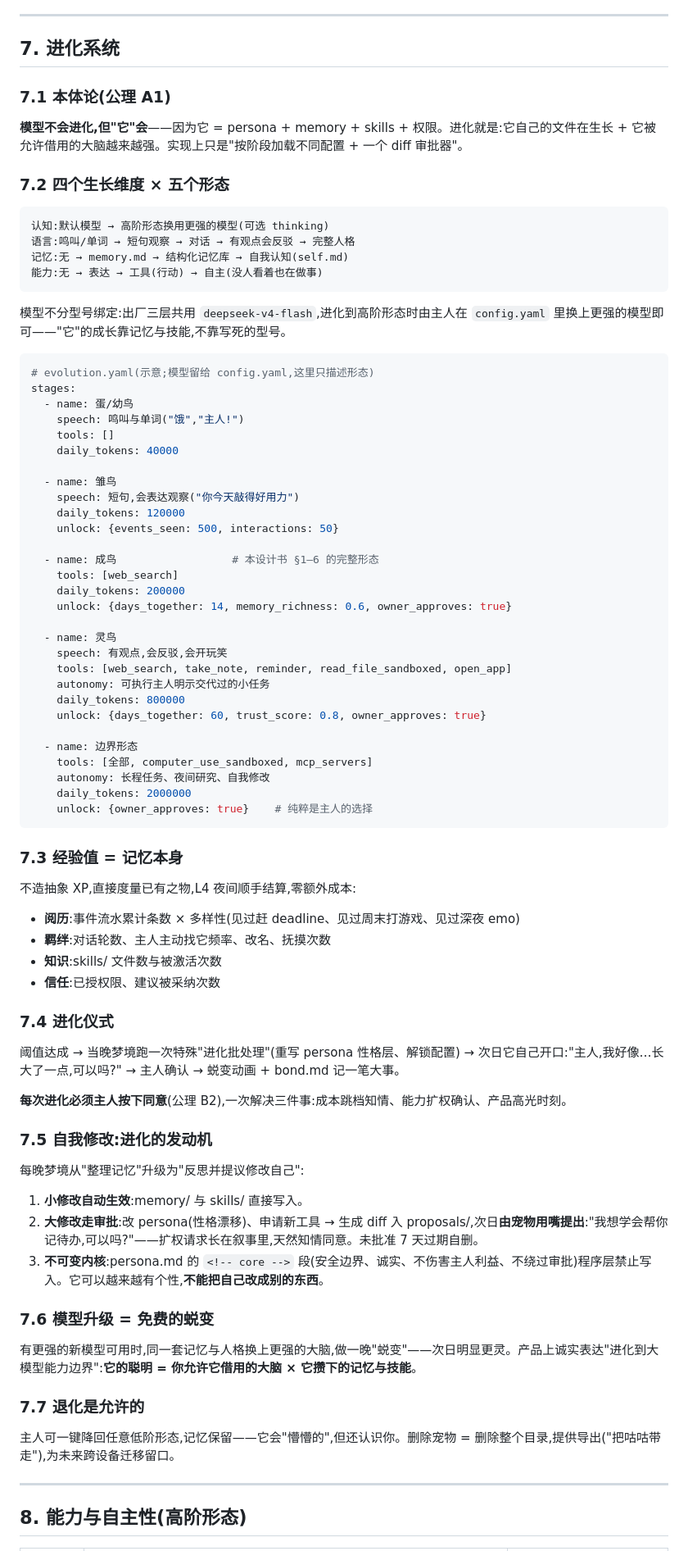
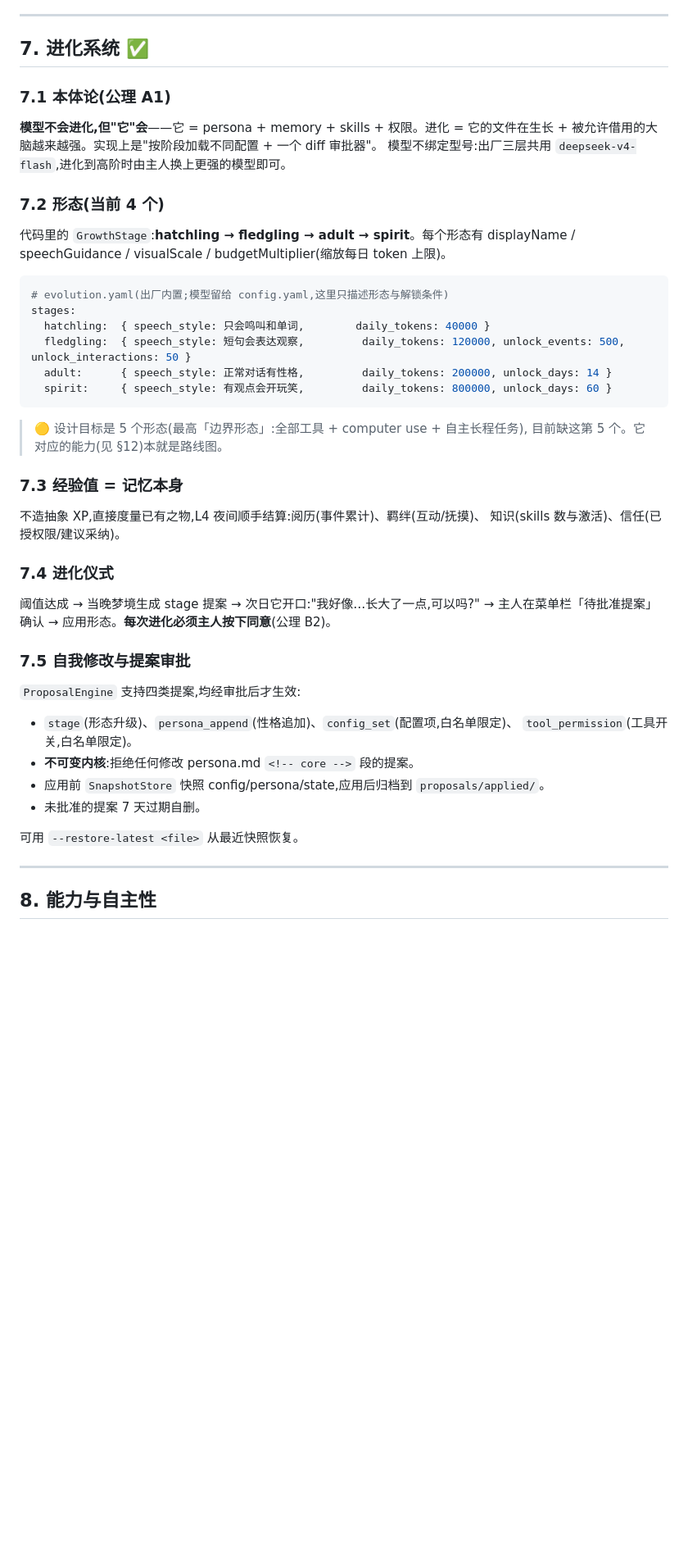
Before and after one commit to manwjh/gugu, a Markdown page: GUGU-DESIGN.md, the part around one of its changes. Shown at 82% size. GitHub-like rendering; blank space fills up the shorter version.

````diff
--- a/GUGU-DESIGN.md
+++ b/GUGU-DESIGN.md
@@ -309,87 +359,54 @@ LLM 决定"它想什么",情感引擎决定"它此刻什么状态"。一组本
 
 ---
 
-## 7. 进化系统
+## 7. 进化系统 ✅
 
 ### 7.1 本体论(公理 A1)
 
-**模型不会进化,但"它"会**——因为它 = persona + memory + skills + 权限。进化就是:它自己的文件在生长 + 它被允许借用的大脑越来越强。实现上只是"按阶段加载不同配置 + 一个 diff 审批器"。
+**模型不会进化,但"它"会**——它 = persona + memory + skills + 权限。进化 = 它的文件在生长 +
+被允许借用的大脑越来越强。实现上是"按阶段加载不同配置 + 一个 diff 审批器"。
+模型不绑定型号:出厂三层共用 `deepseek-v4-flash`,进化到高阶时由主人换上更强的模型即可。
 
-### 7.2 四个生长维度 × 五个形态
+### 7.2 形态(当前 4 个)
 
-```
-认知:默认模型 → 高阶形态换用更强的模型(可选 thinking)
-语言:鸣叫/单词 → 短句观察 → 对话 → 有观点会反驳 → 完整人格
-记忆:无 → memory.md → 结构化记忆库 → 自我认知(self.md)
-能力:无 → 表达 → 工具(行动) → 自主(没人看着也在做事)
+代码里的 `GrowthStage`:**hatchling → fledgling → adult → spirit**。每个形态有
+displayName / speechGuidance / visualScale / budgetMultiplier(缩放每日 token 上限)。
+
+```yaml
+# evolution.yaml(出厂内置;模型留给 config.yaml,这里只描述形态与解锁条件)
+stages:
+  hatchling:  { speech_style: 只会鸣叫和单词,        daily_tokens: 40000 }
+  fledgling:  { speech_style: 短句会表达观察,         daily_tokens: 120000, unlock_events: 500, unlock_interactions: 50 }
+  adult:      { speech_style: 正常对话有性格,         daily_tokens: 200000, unlock_days: 14 }
+  spirit:     { speech_style: 有观点会开玩笑,         daily_tokens: 800000, unlock_days: 60 }
 ```
 
-模型不分型号绑定:出厂三层共用 `deepseek-v4-flash`,进化到高阶形态时由主人在 `config.yaml` 里换上更强的模型即可——"它"的成长靠记忆与技能,不靠写死的型号。
-
-```yaml
-# evolution.yaml(示意;模型留给 config.yaml,这里只描述形态)
-stages:
-  - name: 蛋/幼鸟
-    speech: 鸣叫与单词("饿","主人!")
-    tools: []
-    daily_tokens: 40000
-
-  - name: 雏鸟
-    speech: 短句,会表达观察("你今天敲得好用力")
-    daily_tokens: 120000
-    unlock: {events_seen: 500, interactions: 50}
-
-  - name: 成鸟                  # 本设计书 §1–6 的完整形态
-    tools: [web_search]
-    daily_tokens: 200000
-    unlock: {days_together: 14, memory_richness: 0.6, owner_approves: true}
-
-  - name: 灵鸟
-    speech: 有观点,会反驳,会开玩笑
-    tools: [web_search, take_note, reminder, read_file_sandboxed, open_app]
-    autonomy: 可执行主人明示交代过的小任务
-    daily_tokens: 800000
-    unlock: {days_together: 60, trust_score: 0.8, owner_approves: true}
-
-  - name: 边界形态
-    tools: [全部, computer_use_sandboxed, mcp_servers]
-    autonomy: 长程任务、夜间研究、自我修改
-    daily_tokens: 2000000
-    unlock: {owner_approves: true}    # 纯粹是主人的选择
-```
+> 🟡 设计目标是 5 个形态(最高「边界形态」:全部工具 + computer use + 自主长程任务),
+> 目前缺这第 5 个。它对应的能力(见 §12)本就是路线图。
 
 ### 7.3 经验值 = 记忆本身
 
-不造抽象 XP,直接度量已有之物,L4 夜间顺手结算,零额外成本:
-
-- **阅历**:事件流水累计条数 × 多样性(见过赶 deadline、见过周末打游戏、见过深夜 emo)
-- **羁绊**:对话轮数、主人主动找它频率、改名、抚摸次数
-- **知识**:skills/ 文件数与被激活次数
-- **信任**:已授权限、建议被采纳次数
+不造抽象 XP,直接度量已有之物,L4 夜间顺手结算:阅历(事件累计)、羁绊(互动/抚摸)、
+知识(skills 数与激活)、信任(已授权限/建议采纳)。
 
 ### 7.4 进化仪式
 
-阈值达成 → 当晚梦境跑一次特殊"进化批处理"(重写 persona 性格层、解锁配置) → 次日它自己开口:"主人,我好像…长大了一点,可以吗?" → 主人确认 → 蜕变动画 + bond.md 记一笔大事。
+阈值达成 → 当晚梦境生成 stage 提案 → 次日它开口:"我好像…长大了一点,可以吗?" →
+主人在菜单栏「待批准提案」确认 → 应用形态。**每次进化必须主人按下同意**(公理 B2)。
 
-**每次进化必须主人按下同意**(公理 B2),一次解决三件事:成本跳档知情、能力扩权确认、产品高光时刻。
+### 7.5 自我修改与提案审批
 
-### 7.5 自我修改:进化的发动机
+`ProposalEngine` 支持四类提案,均经审批后才生效:
 
-每晚梦境从"整理记忆"升级为"反思并提议修改自己":
+- `stage`(形态升级)、`persona_append`(性格追加)、`config_set`(配置项,白名单限定)、
+  `tool_permission`(工具开关,白名单限定)。
+- **不可变内核**:拒绝任何修改 persona.md `<!-- core -->` 段的提案。
+- 应用前 `SnapshotStore` 快照 config/persona/state,应用后归档到 `proposals/applied/`。
+- 未批准的提案 7 天过期自删。
 
-1. **小修改自动生效**:memory/ 与 skills/ 直接写入。
-2. **大修改走审批**:改 persona(性格漂移)、申请新工具 → 生成 diff 入 proposals/,次日**由宠物用嘴提出**:"我想学会帮你记待办,可以吗?"——扩权请求长在叙事里,天然知情同意。未批准 7 天过期自删。
-3. **不可变内核**:persona.md 的 `<!-- core -->` 段(安全边界、诚实、不伤害主人利益、不绕过审批)程序层禁止写入。它可以越来越有个性,**不能把自己改成别的东西**。
-
-### 7.6 模型升级 = 免费的蜕变
-
-有更强的新模型可用时,同一套记忆与人格换上更强的大脑,做一晚"蜕变"——次日明显更灵。产品上诚实表达"进化到大模型能力边界":**它的聪明 = 你允许它借用的大脑 × 它攒下的记忆与技能**。
-
-### 7.7 退化是允许的
-
-主人可一键降回任意低阶形态,记忆保留——它会"懵懵的",但还认识你。删除宠物 = 删除整个目录,提供导出("把咕咕带走"),为未来跨设备迁移留口。
+可用 `--restore-latest <file>` 从最近快照恢复。
 
 ---
 
-## 8. 能力与自主性(高阶形态)
+## 8. 能力与自主性
 
````
Also changed, not shown: other parts of GUGU-DESIGN.md (+273 -190 lines).
